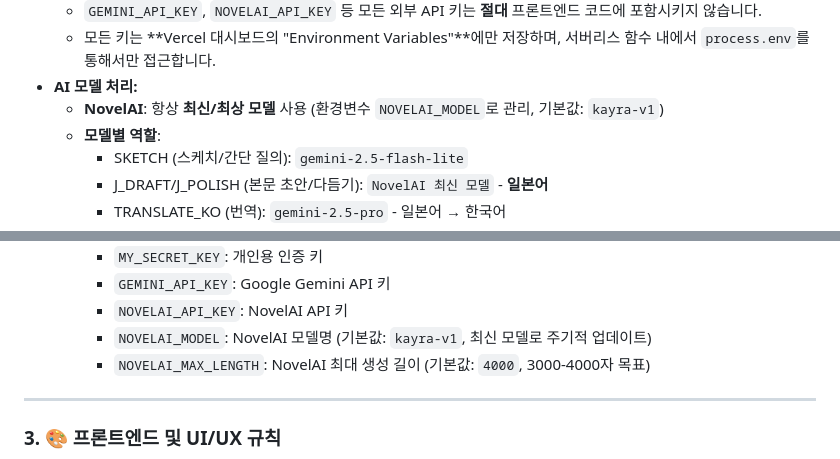
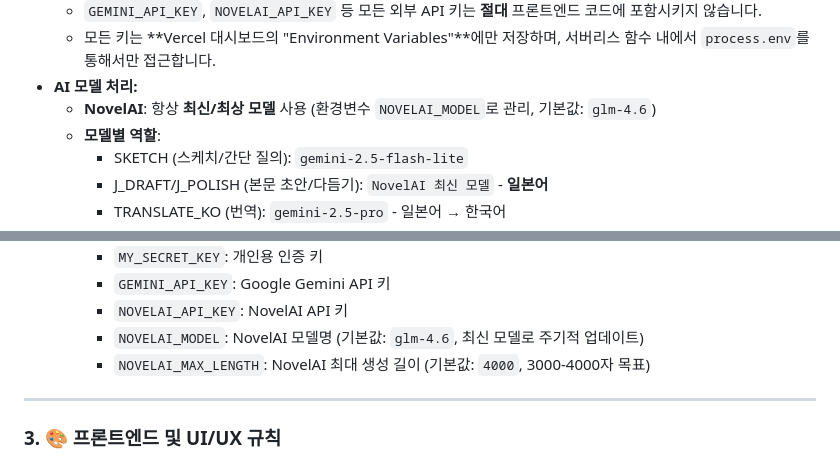
Before and after one commit to pokemonrgby-crypto/websoseulgenerator, a Markdown page: README.md, 2 parts joined by grey strips. GitHub-like rendering.

```diff
--- a/README.md
+++ b/README.md
@@ -38,7 +38,7 @@
       * `GEMINI_API_KEY`, `NOVELAI_API_KEY` 등 모든 외부 API 키는 **절대** 프론트엔드 코드에 포함시키지 않습니다.
       * 모든 키는 \*\*Vercel 대시보드의 "Environment Variables"\*\*에만 저장하며, 서버리스 함수 내에서 `process.env`를 통해서만 접근합니다.
   * **AI 모델 처리:**
-      * **NovelAI**: 항상 **최신/최상 모델** 사용 (환경변수 `NOVELAI_MODEL`로 관리, 기본값: `kayra-v1`)
+      * **NovelAI**: 항상 **최신/최상 모델** 사용 (환경변수 `NOVELAI_MODEL`로 관리, 기본값: `glm-4.6`)
       * **모델별 역할**:
         - SKETCH (스케치/간단 질의): `gemini-2.5-flash-lite`
         - J_DRAFT/J_POLISH (본문 초안/다듬기): `NovelAI 최신 모델` - **일본어**
@@ -53,7 +53,7 @@
         - `MY_SECRET_KEY`: 개인용 인증 키
         - `GEMINI_API_KEY`: Google Gemini API 키
         - `NOVELAI_API_KEY`: NovelAI API 키
-        - `NOVELAI_MODEL`: NovelAI 모델명 (기본값: `kayra-v1`, 최신 모델로 주기적 업데이트)
+        - `NOVELAI_MODEL`: NovelAI 모델명 (기본값: `glm-4.6`, 최신 모델로 주기적 업데이트)
         - `NOVELAI_MAX_LENGTH`: NovelAI 최대 생성 길이 (기본값: `4000`, 3000-4000자 목표)
 
 -----
```
